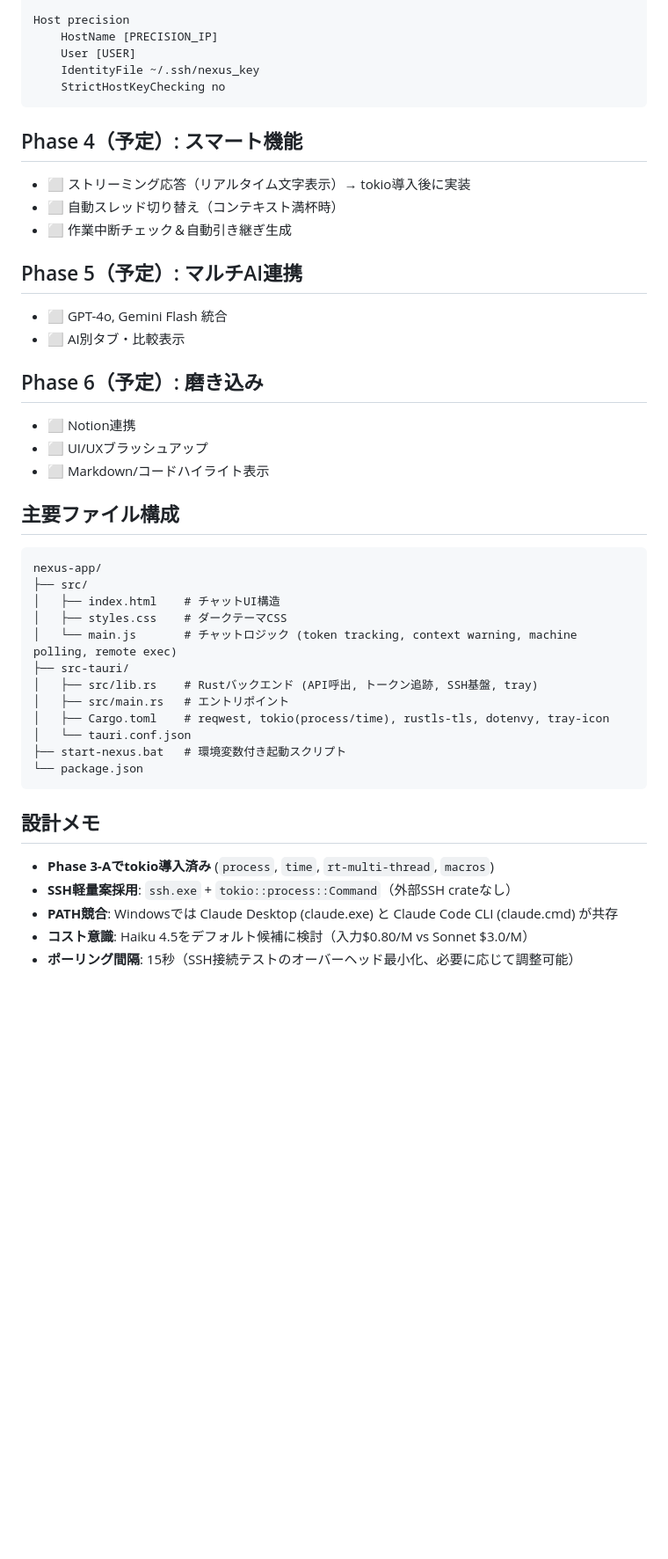
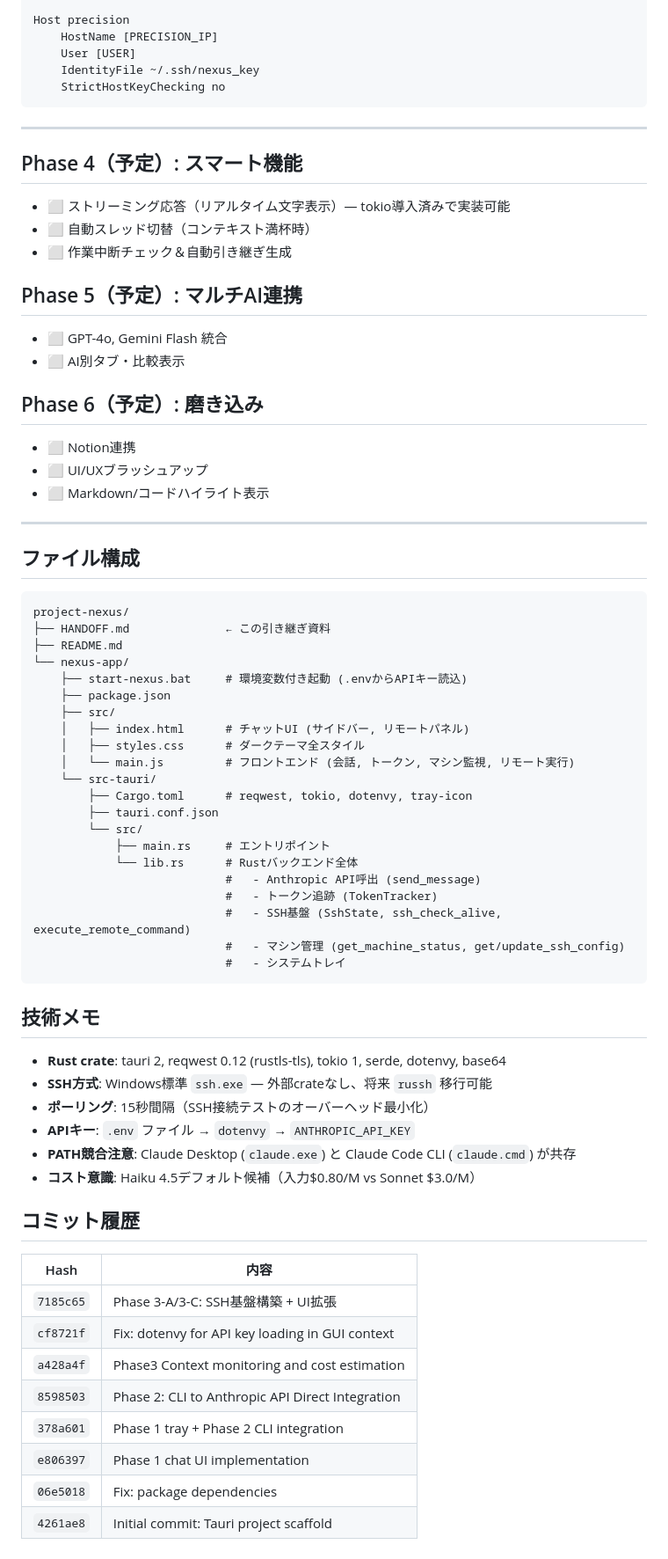
Before and after one commit to yakizakanateisyoku/project-nexus, a Markdown page: HANDOFF.md, the part around one of its changes. Shown at 88% size. Rendered like a GitHub page; blank space fills up the shorter version.

````diff
--- a/HANDOFF.md
+++ b/HANDOFF.md
@@ -45,9 +87,11 @@ Host precision
     StrictHostKeyChecking no
 ```
 
+---
+
 ## Phase 4（予定）: スマート機能
-- ⬜ ストリーミング応答（リアルタイム文字表示）→ tokio導入後に実装
-- ⬜ 自動スレッド切り替え（コンテキスト満杯時）
+- ⬜ ストリーミング応答（リアルタイム文字表示）— tokio導入済みで実装可能
+- ⬜ 自動スレッド切替（コンテキスト満杯時）
 - ⬜ 作業中断チェック＆自動引き継ぎ生成
 
 ## Phase 5（予定）: マルチAI連携
@@ -59,25 +103,52 @@ Host precision
 - ⬜ UI/UXブラッシュアップ
 - ⬜ Markdown/コードハイライト表示
 
-## 主要ファイル構成
+---
+
+## ファイル構成
+
 ```
-nexus-app/
-├── src/
-│   ├── index.html    # チャットUI構造
-│   ├── styles.css    # ダークテーマCSS
-│   └── main.js       # チャットロジック (token tracking, context warning, machine polling, remote exec)
-├── src-tauri/
-│   ├── src/lib.rs    # Rustバックエンド (API呼出, トークン追跡, SSH基盤, tray)
-│   ├── src/main.rs   # エントリポイント
-│   ├── Cargo.toml    # reqwest, tokio(process/time), rustls-tls, dotenvy, tray-icon
-│   └── tauri.conf.json
-├── start-nexus.bat   # 環境変数付き起動スクリプト
-└── package.json
+project-nexus/
+├── HANDOFF.md              ← この引き継ぎ資料
+├── README.md
+└── nexus-app/
+    ├── start-nexus.bat     # 環境変数付き起動 (.envからAPIキー読込)
+    ├── package.json
+    ├── src/
+    │   ├── index.html      # チャットUI (サイドバー, リモートパネル)
+    │   ├── styles.css      # ダークテーマ全スタイル
+    │   └── main.js         # フロントエンド (会話, トークン, マシン監視, リモート実行)
+    └── src-tauri/
+        ├── Cargo.toml      # reqwest, tokio, dotenvy, tray-icon
+        ├── tauri.conf.json
+        └── src/
+            ├── main.rs     # エントリポイント
+            └── lib.rs      # Rustバックエンド全体
+                            #   - Anthropic API呼出 (send_message)
+                            #   - トークン追跡 (TokenTracker)
+                            #   - SSH基盤 (SshState, ssh_check_alive, execute_remote_command)
+                            #   - マシン管理 (get_machine_status, get/update_ssh_config)
+                            #   - システムトレイ
 ```
 
-## 設計メモ
-- **Phase 3-Aでtokio導入済み** (`process`, `time`, `rt-multi-thread`, `macros`)
-- **SSH軽量案採用**: `ssh.exe` + `tokio::process::Command`（外部SSH crateなし）
-- **PATH競合**: Windowsでは Claude Desktop (claude.exe) と Claude Code CLI (claude.cmd) が共存
-- **コスト意識**: Haiku 4.5をデフォルト候補に検討（入力$0.80/M vs Sonnet $3.0/M）
-- **ポーリング間隔**: 15秒（SSH接続テストのオーバーヘッド最小化、必要に応じて調整可能）
+## 技術メモ
+
+- **Rust crate**: tauri 2, reqwest 0.12 (rustls-tls), tokio 1, serde, dotenvy, base64
+- **SSH方式**: Windows標準 `ssh.exe` — 外部crateなし、将来 `russh` 移行可能
+- **ポーリング**: 15秒間隔（SSH接続テストのオーバーヘッド最小化）
+- **APIキー**: `.env` ファイル → `dotenvy` → `ANTHROPIC_API_KEY`
+- **PATH競合注意**: Claude Desktop (`claude.exe`) と Claude Code CLI (`claude.cmd`) が共存
+- **コスト意識**: Haiku 4.5デフォルト候補（入力$0.80/M vs Sonnet $3.0/M）
+
+## コミット履歴
+
+| Hash | 内容 |
+|------|------|
+| `7185c65` | Phase 3-A/3-C: SSH基盤構築 + UI拡張 |
+| `cf8721f` | Fix: dotenvy for API key loading in GUI context |
+| `a428a4f` | Phase3 Context monitoring and cost estimation |
+| `8598503` | Phase 2: CLI to Anthropic API Direct Integration |
+| `378a601` | Phase 1 tray + Phase 2 CLI integration |
+| `e806397` | Phase 1 chat UI implementation |
+| `06e5018` | Fix: package dependencies |
+| `4261ae8` | Initial commit: Tauri project scaffold |
````
Also changed, not shown: other parts of HANDOFF.md (+65 -23 lines).
